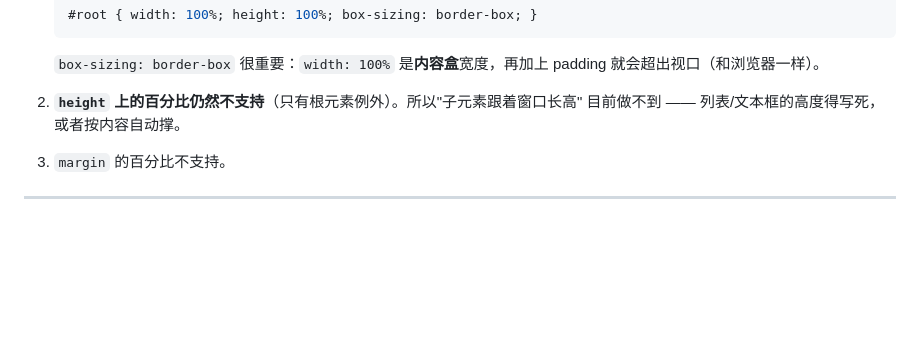
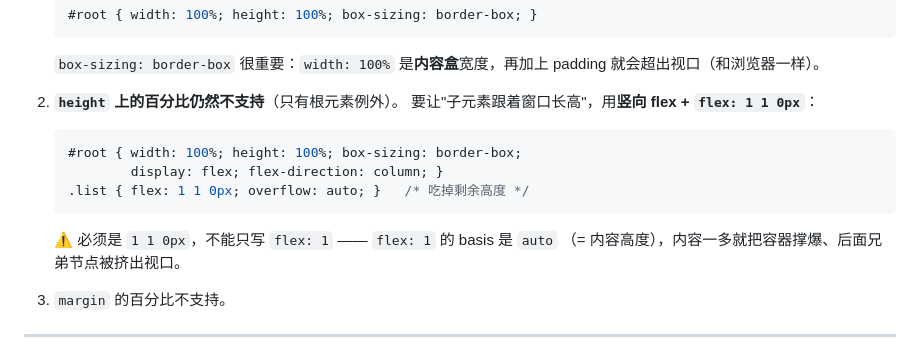
Before and after one commit to xinZh0u/qlgl, a Markdown page: doc/tutorial/10_vs_web.md, the part around the change. GitHub-like rendering; blank space fills up the shorter version.

````diff
--- a/doc/tutorial/10_vs_web.md
+++ b/doc/tutorial/10_vs_web.md
@@ -157,8 +157,17 @@ div { }              /* 标签 */
 
    `box-sizing: border-box` 很重要：`width: 100%` 是**内容盒**宽度，再加上
    padding 就会超出视口（和浏览器一样）。
-2. **`height` 上的百分比仍然不支持**（只有根元素例外）。所以"子元素跟着窗口长高"
-   目前做不到 —— 列表/文本框的高度得写死，或者按内容自动撑。
+2. **`height` 上的百分比仍然不支持**（只有根元素例外）。
+   要让"子元素跟着窗口长高"，用**竖向 flex + `flex: 1 1 0px`**：
+
+   ```css
+   #root { width: 100%; height: 100%; box-sizing: border-box;
+           display: flex; flex-direction: column; }
+   .list { flex: 1 1 0px; overflow: auto; }   /* 吃掉剩余高度 */
+   ```
+
+   ⚠️ 必须是 `1 1 0px`，不能只写 `flex: 1` —— `flex: 1` 的 basis 是 `auto`
+   （= 内容高度），内容一多就把容器撑爆、后面兄弟节点被挤出视口。
 3. `margin` 的百分比不支持。
 
 ---
````
Also changed, not shown: doc/html/img/09-scroll.png, doc/html/img/13-form.png, doc/img/09-scroll.png, doc/img/13-form.png, 6 other files.
